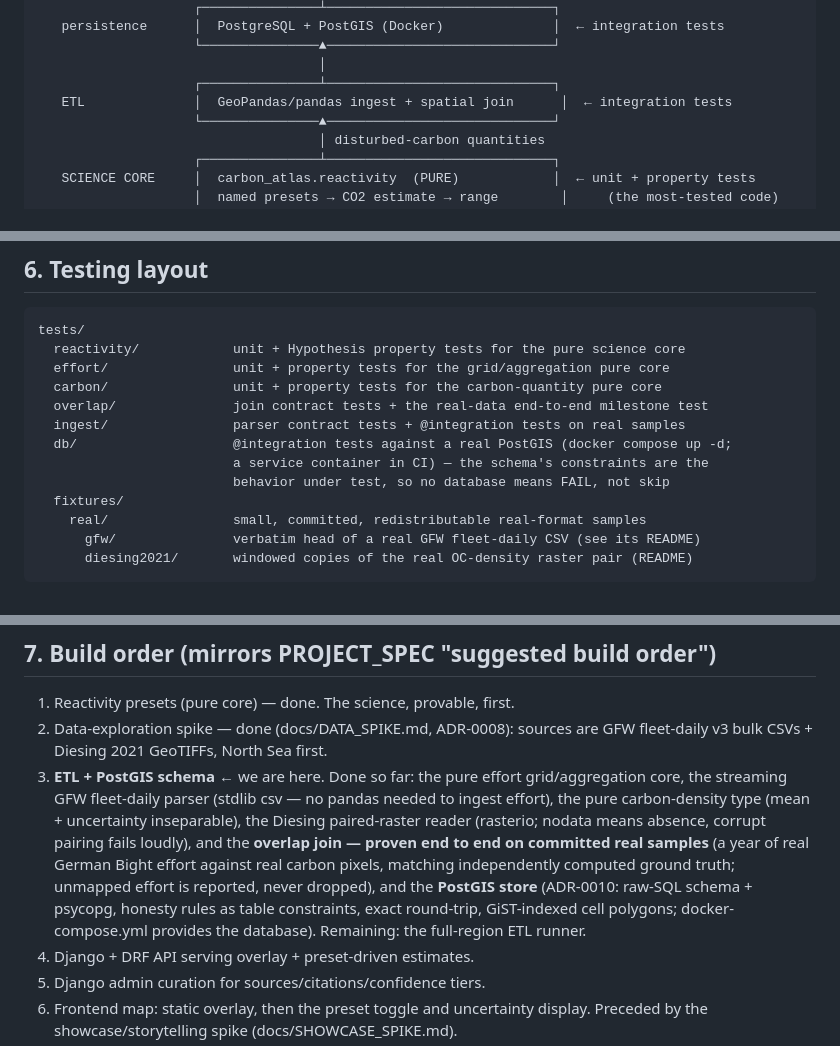
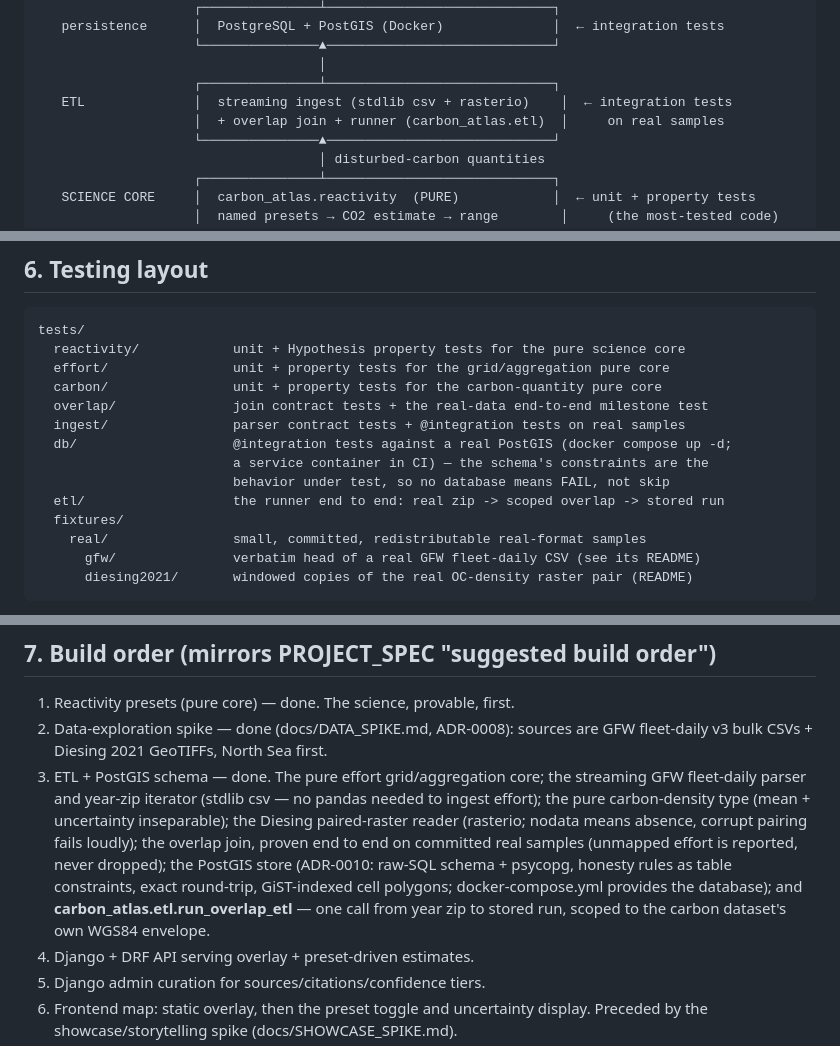
Before and after one commit to mtgiguere/Carbon_Wake, a Markdown page: docs/ARCHITECTURE.md, 3 parts joined by grey strips. GitHub-like rendering.

Commit message:
Step 3 documented as done; the layer diagram matches the ETL as actually built
Co-Authored-By: Claude Fable 5 <noreply@anthropic.com>

```diff
--- a/docs/ARCHITECTURE.md
+++ b/docs/ARCHITECTURE.md
@@ -41,7 +41,8 @@ delivery mechanism layered around it.
                     └───────────────▲─────────────────────────────┘
                                     │
                     ┌───────────────┴─────────────────────────────┐
-   ETL              │  GeoPandas/pandas ingest + spatial join      │  ← integration tests
+   ETL              │  streaming ingest (stdlib csv + rasterio)    │  ← integration tests
+                    │  + overlap join + runner (carbon_atlas.etl)  │     on real samples
                     └───────────────▲─────────────────────────────┘
                                     │ disturbed-carbon quantities
                     ┌───────────────┴─────────────────────────────┐
@@ -131,6 +132,7 @@ tests/
   db/                    @integration tests against a real PostGIS (docker compose up -d;
                          a service container in CI) — the schema's constraints are the
                          behavior under test, so no database means FAIL, not skip
+  etl/                   the runner end to end: real zip -> scoped overlap -> stored run
   fixtures/
     real/                small, committed, redistributable real-format samples
       gfw/               verbatim head of a real GFW fleet-daily CSV (see its README)
@@ -147,18 +149,17 @@ suites grow, the fast unit run is `pytest -m "not integration and not visual"`.
 1. Reactivity presets (pure core) — done. The science, provable, first.
 2. Data-exploration spike — done (docs/DATA_SPIKE.md, ADR-0008): sources are
    GFW fleet-daily v3 bulk CSVs + Diesing 2021 GeoTIFFs, North Sea first.
-3. **ETL + PostGIS schema** ← we are here. Done so far: the pure effort
-   grid/aggregation core, the streaming GFW fleet-daily parser (stdlib csv —
-   no pandas needed to ingest effort), the pure carbon-density type
-   (mean + uncertainty inseparable), the Diesing paired-raster reader
-   (rasterio; nodata means absence, corrupt pairing fails loudly), and the
-   **overlap join — proven end to end on committed real samples** (a year of
-   real German Bight effort against real carbon pixels, matching
-   independently computed ground truth; unmapped effort is reported, never
-   dropped), and the **PostGIS store** (ADR-0010: raw-SQL schema + psycopg,
+3. ETL + PostGIS schema — done. The pure effort grid/aggregation core; the
+   streaming GFW fleet-daily parser and year-zip iterator (stdlib csv — no
+   pandas needed to ingest effort); the pure carbon-density type (mean +
+   uncertainty inseparable); the Diesing paired-raster reader (rasterio;
+   nodata means absence, corrupt pairing fails loudly); the overlap join,
+   proven end to end on committed real samples (unmapped effort is reported,
+   never dropped); the PostGIS store (ADR-0010: raw-SQL schema + psycopg,
    honesty rules as table constraints, exact round-trip, GiST-indexed cell
-   polygons; docker-compose.yml provides the database). Remaining: the
-   full-region ETL runner.
+   polygons; docker-compose.yml provides the database); and
+   **carbon_atlas.etl.run_overlap_etl** — one call from year zip to stored
+   run, scoped to the carbon dataset's own WGS84 envelope.
 4. Django + DRF API serving overlay + preset-driven estimates.
 5. Django admin curation for sources/citations/confidence tiers.
 6. Frontend map: static overlay, then the preset toggle and uncertainty display.
```
